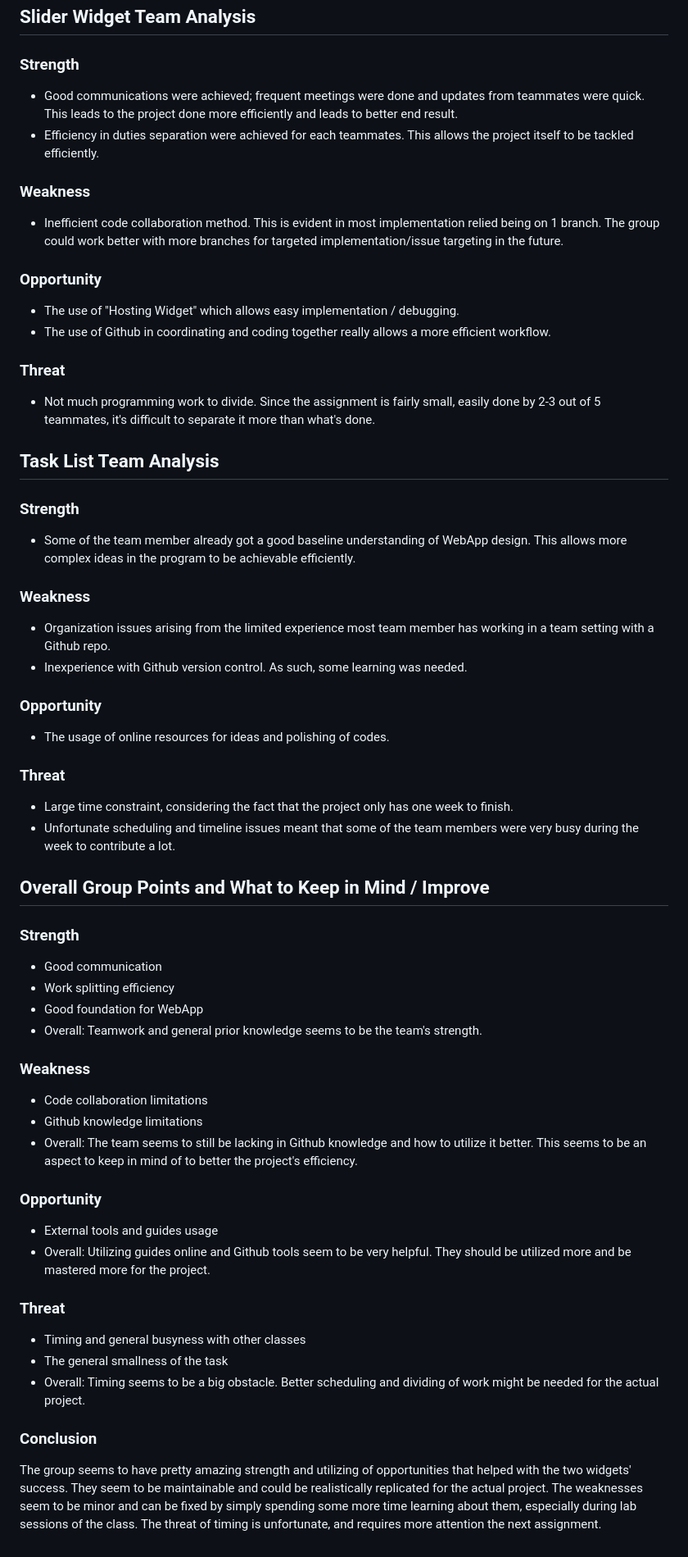
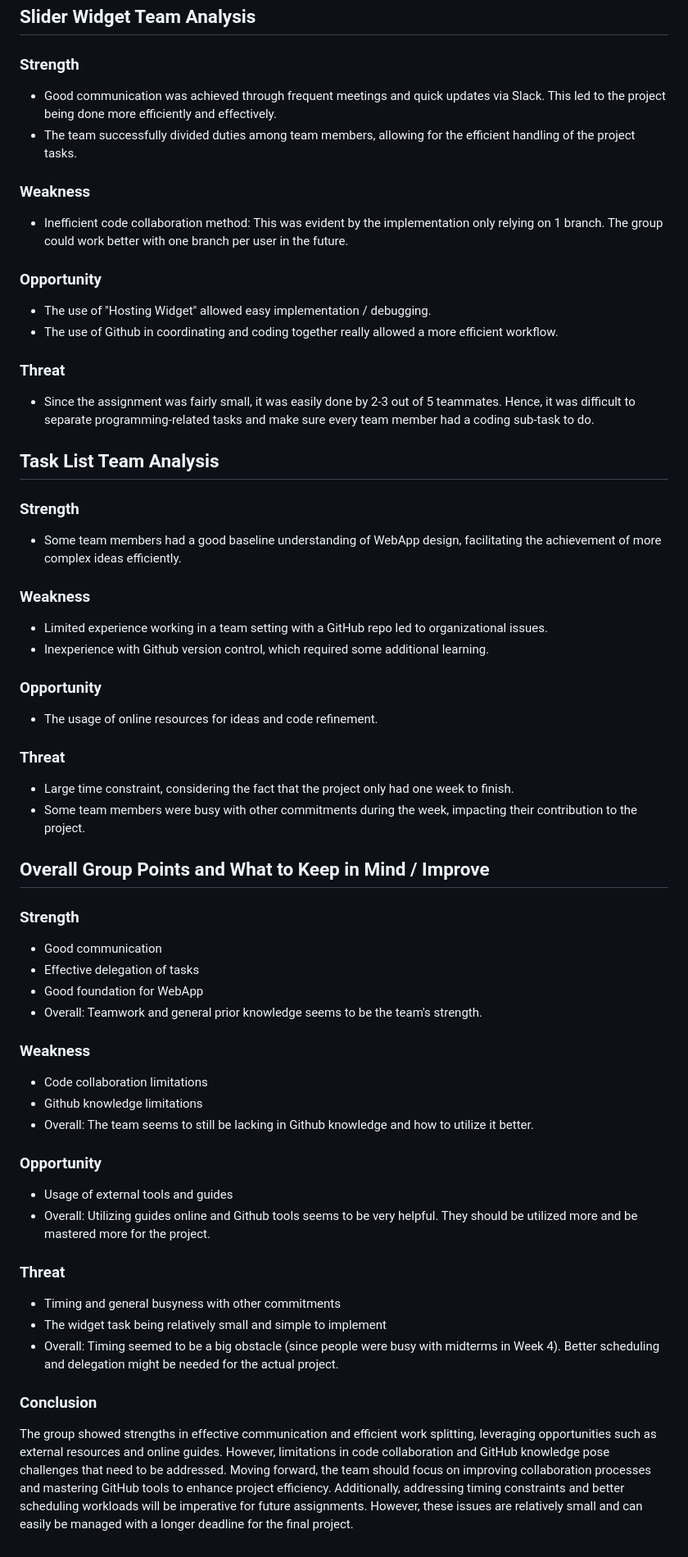
Before and after one commit to cse110-sp24-group18/warmup-exercise, a Markdown page: SWOT_Analysis.md, the part around the change. Shown: that part at 82% size. GitHub-like rendering.

```diff
--- a/SWOT_Analysis.md
+++ b/SWOT_Analysis.md
@@ -2,54 +2,54 @@
 
 ## Slider Widget Team Analysis
 ### Strength
-- Good communications were achieved; frequent meetings were done and updates from teammates were quick. This leads to the project done more efficiently and leads to better end result.
-- Efficiency in duties separation were achieved for each teammates. This allows the project itself to be tackled efficiently.
+- Good communication was achieved through frequent meetings and quick updates via Slack. This led to the project being done more efficiently and effectively.
+- The team successfully divided duties among team members, allowing for the efficient handling of the project tasks.
 
 ### Weakness
-- Inefficient code collaboration method. This is evident in most implementation relied being on 1 branch. The group could work better with more branches for targeted implementation/issue targeting in the future.
+- Inefficient code collaboration method: This was evident by the implementation only relying on 1 branch. The group could work better with one branch per user in the future.
 
 ### Opportunity
-- The use of "Hosting Widget" which allows easy implementation / debugging.
-- The use of Github in coordinating and coding together really allows a more efficient workflow.
+- The use of "Hosting Widget" allowed easy implementation / debugging.
+- The use of Github in coordinating and coding together really allowed a more efficient workflow.
 
 ### Threat
-- Not much programming work to divide. Since the assignment is fairly small, easily done by 2-3 out of 5 teammates, it's difficult to separate it more than what's done.
+- Since the assignment was fairly small, it was easily done by 2-3 out of 5 teammates. Hence, it was difficult to separate programming-related tasks and make sure every team member had a coding sub-task to do.
 
 ## Task List Team Analysis
 ### Strength
-- Some of the team member already got a good baseline understanding of WebApp design. This allows more complex ideas in the program to be achievable efficiently.
+- Some team members had a good baseline understanding of WebApp design, facilitating the achievement of more complex ideas efficiently.
 
 ### Weakness
-- Organization issues arising from the limited experience most team member has working in a team setting with a Github repo.
-- Inexperience with Github version control. As such, some learning was needed.
+- Limited experience working in a team setting with a GitHub repo led to organizational issues.
+- Inexperience with Github version control, which required some additional learning.
 
 ### Opportunity
-- The usage of online resources for ideas and polishing of codes.
+- The usage of online resources for ideas and code refinement.
 
 ### Threat
-- Large time constraint, considering the fact that the project only has one week to finish.
-- Unfortunate scheduling and timeline issues meant that some of the team members were very busy during the week to contribute a lot.
+- Large time constraint, considering the fact that the project only had one week to finish.
+- Some team members were busy with other commitments during the week, impacting their contribution to the project.
 
 ## Overall Group Points and What to Keep in Mind / Improve
 ### Strength
 - Good communication
-- Work splitting efficiency
+- Effective delegation of tasks
 - Good foundation for WebApp
 - Overall: Teamwork and general prior knowledge seems to be the team's strength.
 
 ### Weakness
 - Code collaboration limitations
 - Github knowledge limitations
-- Overall: The team seems to still be lacking in Github knowledge and how to utilize it better. This seems to be an aspect to keep in mind of to better the project's efficiency.
+- Overall: The team seems to still be lacking in Github knowledge and how to utilize it better.
 
 ### Opportunity
-- External tools and guides usage
-- Overall: Utilizing guides online and Github tools seem to be very helpful. They should be utilized more and be mastered more for the project.
+- Usage of external tools and guides
+- Overall: Utilizing guides online and Github tools seems to be very helpful. They should be utilized more and be mastered more for the project.
 
 ### Threat
-- Timing and general busyness with other classes
-- The general smallness of the task
-- Overall: Timing seems to be a big obstacle. Better scheduling and dividing of work might be needed for the actual project.
+- Timing and general busyness with other commitments
+- The widget task being relatively small and simple to implement
+- Overall: Timing seemed to be a big obstacle (since people were busy with midterms in Week 4). Better scheduling and delegation might be needed for the actual project.
 
 ### Conclusion
-The group seems to have pretty amazing strength and utilizing of opportunities that helped with the two widgets' success. They seem to be maintainable and could be realistically replicated for the actual project. The weaknesses seem to be minor and can be fixed by simply spending some more time learning about them, especially during lab sessions of the class. The threat of timing is unfortunate, and requires more attention the next assignment.
+The group showed strengths in effective communication and efficient work splitting, leveraging opportunities such as external resources and online guides. However, limitations in code collaboration and GitHub knowledge pose challenges that need to be addressed. Moving forward, the team should focus on improving collaboration processes and mastering GitHub tools to enhance project efficiency. Additionally, addressing timing constraints and better scheduling workloads will be imperative for future assignments. However, these issues are relatively small and can easily be managed with a longer deadline for the final project.
```
